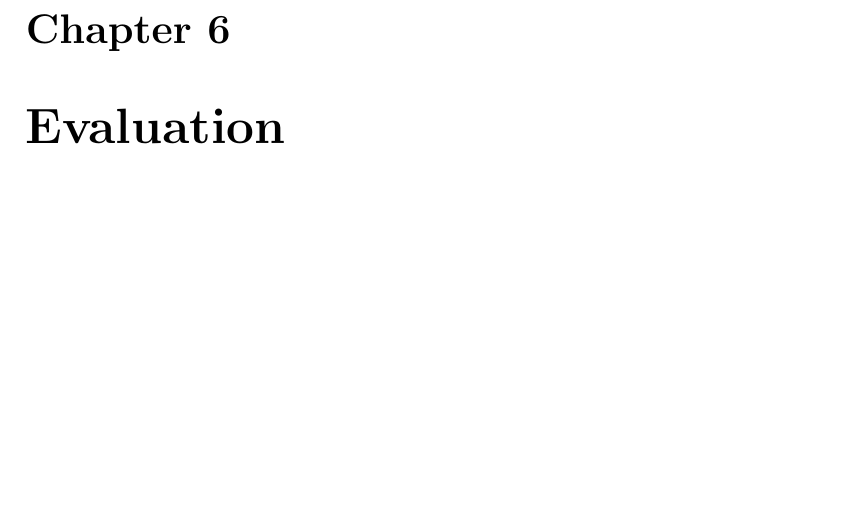
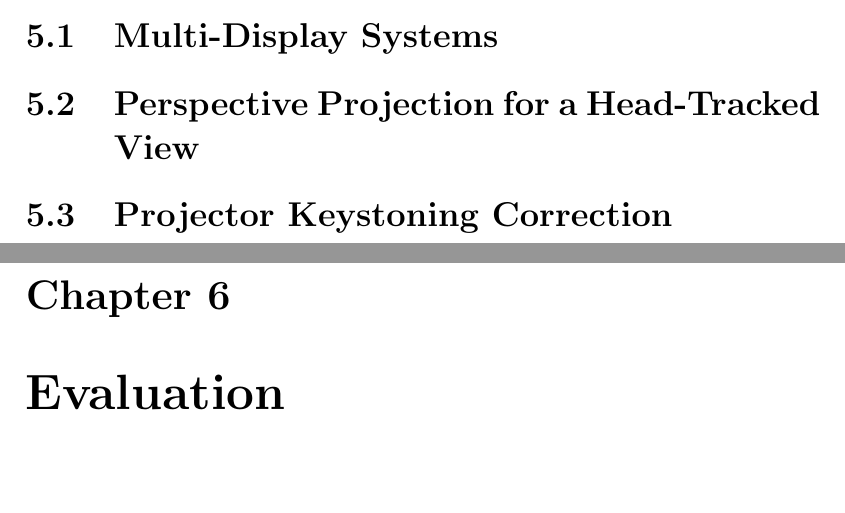
Before and after one commit to mmatvein/dippa, a LaTeX thesis (dippa.tex): part of page 13 of 16 before the commit and two parts of pages 12 and 13 of 16 after it, the two joined at a grey line, cut at the place of the change, the shorter picture padded with empty space. Compiled offline with pdfLaTeX; a LaTeX package or settings file that is missing is left out.

Commit message:
"Update"

```diff
--- a/dippa.tex
+++ b/dippa.tex
@@ -641,6 +641,15 @@ All of the motion control devices supported by RUIS operate in their own coordin
 \chapter{Display Management}
 \label{chapter:displaymanagement}
 
+\section{Multi-Display Systems}
+\label{section:multidisplaysystems}
+
+\section{Perspective Projection for a Head-Tracked View}
+\label{section:perspectiveprojection}
+
+\section{Projector Keystoning Correction}
+\label{section:keystonecorrection}
+
 \chapter{Evaluation}
 \label{chapter:evaluation}
 
```
